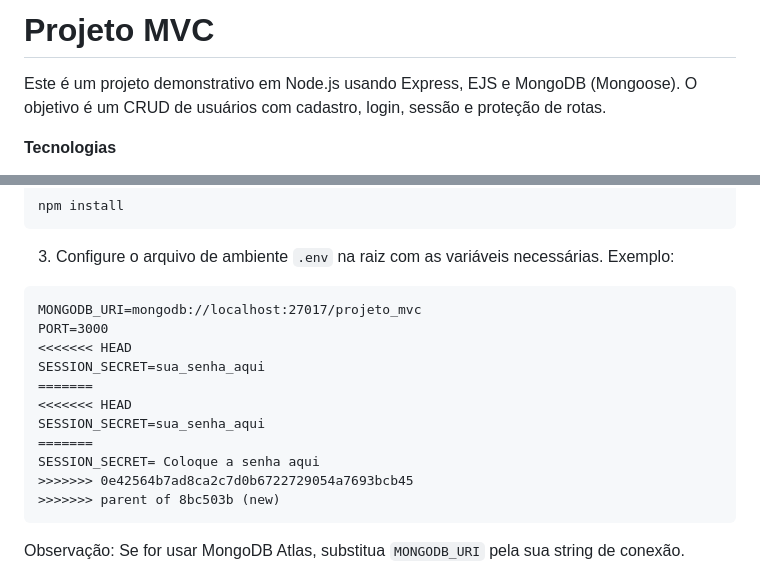
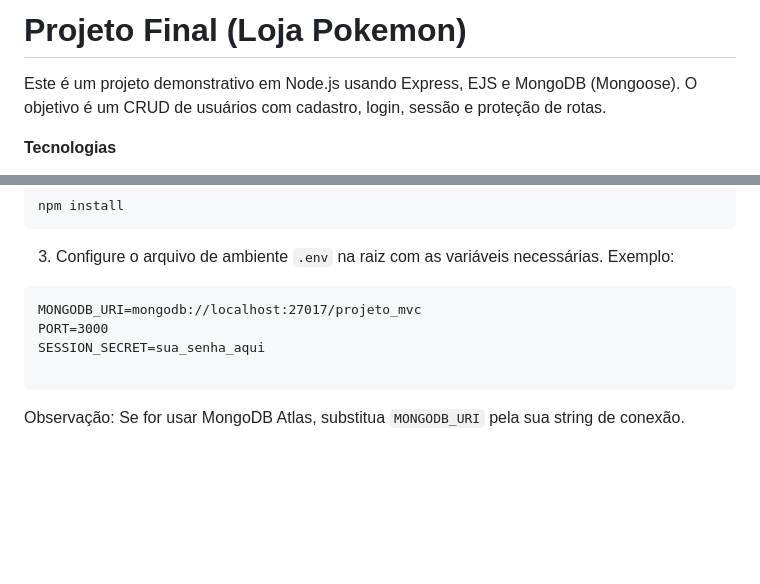
Before and after one commit to gabiel98/Projeto-final-web, a Markdown page: README.md, 2 parts joined by grey strips. Drawn GitHub-style; blank space fills up the shorter version.

````diff
--- a/README.md
+++ b/README.md
@@ -1,4 +1,4 @@
-# Projeto MVC
+# Projeto Final (Loja Pokemon)
 
 Este é um projeto demonstrativo em Node.js usando Express, EJS e MongoDB (Mongoose). O objetivo é um CRUD de usuários com cadastro, login, sessão e proteção de rotas.
 
@@ -38,15 +38,8 @@ npm install
 ```
 MONGODB_URI=mongodb://localhost:27017/projeto_mvc
 PORT=3000
-<<<<<<< HEAD
 SESSION_SECRET=sua_senha_aqui
-=======
-<<<<<<< HEAD
-SESSION_SECRET=sua_senha_aqui
-=======
-SESSION_SECRET= Coloque a senha aqui
->>>>>>> 0e42564b7ad8ca2c7d0b6722729054a7693bcb45
->>>>>>> parent of 8bc503b (new)
+
 ```
 
 Observação: Se for usar MongoDB Atlas, substitua `MONGODB_URI` pela sua string de conexão.
````
